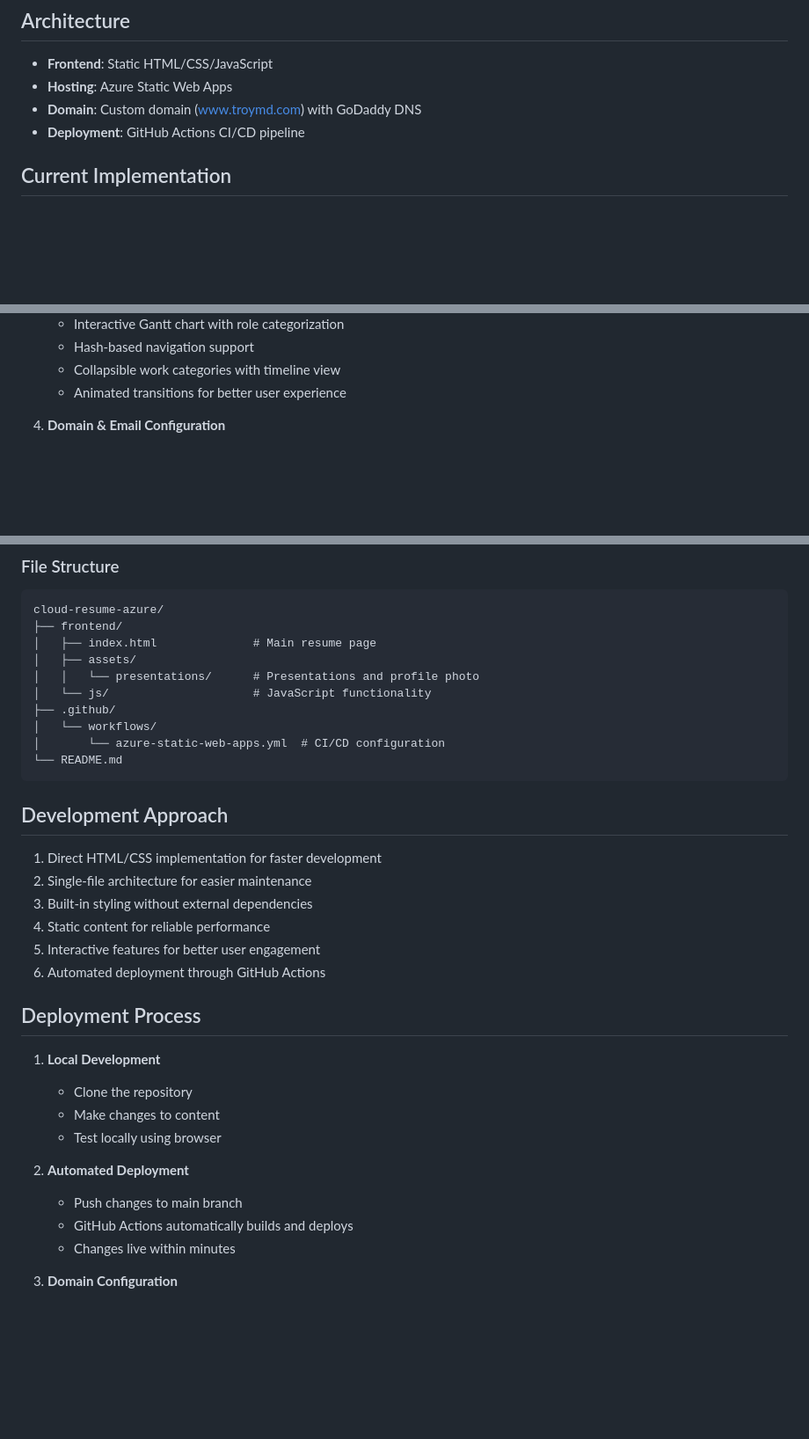
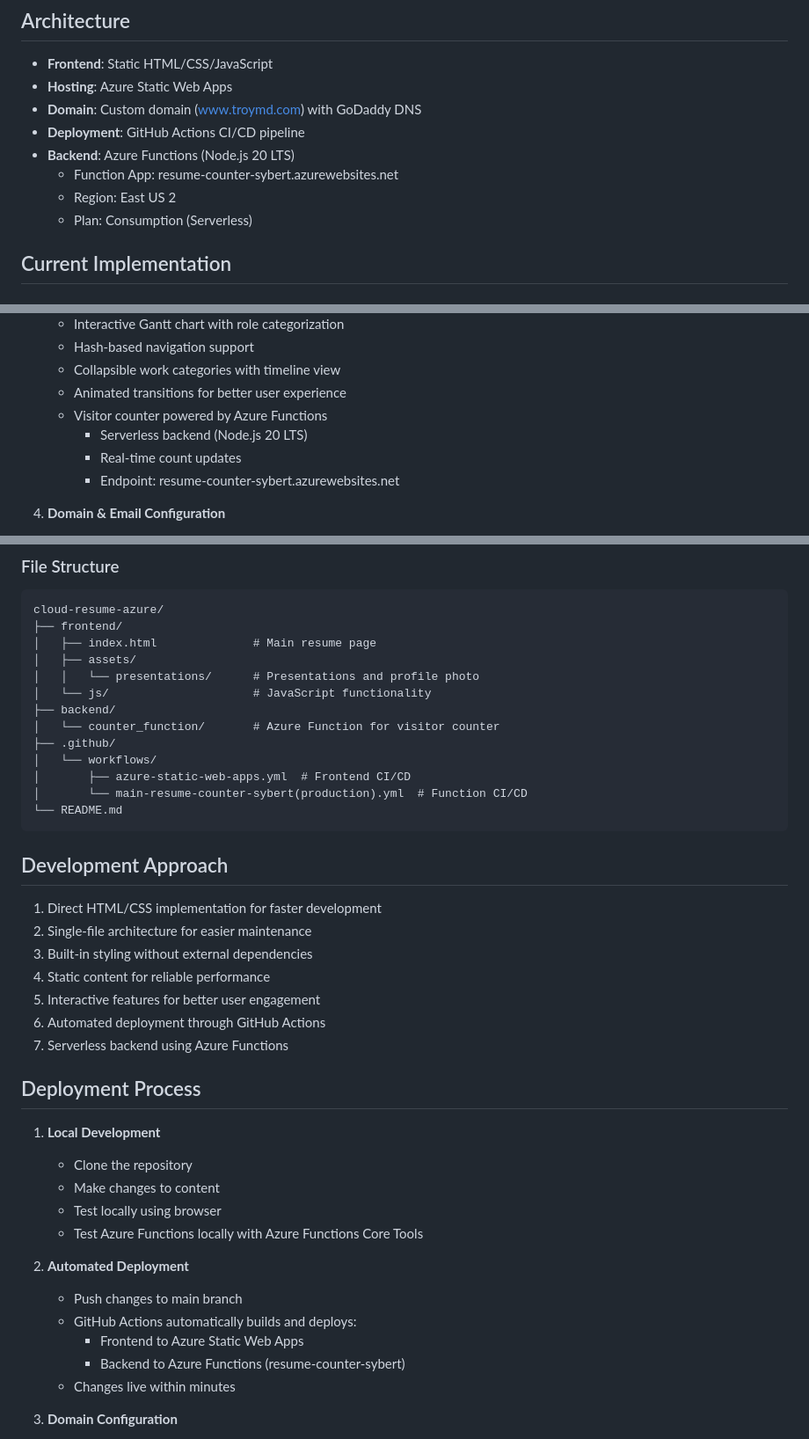
Before and after one commit to HacksterT/cloud-resume-azure, a Markdown page: README.md, 3 parts joined by grey strips. Shown: that part at 88% size. GitHub-like rendering; blank space fills up the shorter version.

Commit message:
docs: update README with Azure Function App details

````diff
--- a/README.md
+++ b/README.md
@@ -12,6 +12,10 @@ This project implements a cloud-hosted resume website using Azure Static Web App
 - **Hosting**: Azure Static Web Apps
 - **Domain**: Custom domain (www.troymd.com) with GoDaddy DNS
 - **Deployment**: GitHub Actions CI/CD pipeline
+- **Backend**: Azure Functions (Node.js 20 LTS)
+  - Function App: resume-counter-sybert.azurewebsites.net
+  - Region: East US 2
+  - Plan: Consumption (Serverless)
 
 ## Current Implementation
 ### Completed Features
@@ -42,6 +46,10 @@ This project implements a cloud-hosted resume website using Azure Static Web App
    - Hash-based navigation support
    - Collapsible work categories with timeline view
    - Animated transitions for better user experience
+   - Visitor counter powered by Azure Functions
+     - Serverless backend (Node.js 20 LTS)
+     - Real-time count updates
+     - Endpoint: resume-counter-sybert.azurewebsites.net
 
 4. **Domain & Email Configuration**
    - Custom domain setup with Azure Static Web Apps
@@ -57,9 +65,12 @@ cloud-resume-azure/
 │   ├── assets/
 │   │   └── presentations/      # Presentations and profile photo
 │   └── js/                     # JavaScript functionality
+├── backend/
+│   └── counter_function/       # Azure Function for visitor counter
 ├── .github/
 │   └── workflows/
-│       └── azure-static-web-apps.yml  # CI/CD configuration
+│       ├── azure-static-web-apps.yml  # Frontend CI/CD
+│       └── main-resume-counter-sybert(production).yml  # Function CI/CD
 └── README.md
 ```
 
@@ -70,16 +81,20 @@ cloud-resume-azure/
 4. Static content for reliable performance
 5. Interactive features for better user engagement
 6. Automated deployment through GitHub Actions
+7. Serverless backend using Azure Functions
 
 ## Deployment Process
 1. **Local Development**
    - Clone the repository
    - Make changes to content
    - Test locally using browser
+   - Test Azure Functions locally with Azure Functions Core Tools
 
 2. **Automated Deployment**
    - Push changes to main branch
-   - GitHub Actions automatically builds and deploys
+   - GitHub Actions automatically builds and deploys:
+     - Frontend to Azure Static Web Apps
+     - Backend to Azure Functions (resume-counter-sybert)
    - Changes live within minutes
 
 3. **Domain Configuration**
````
